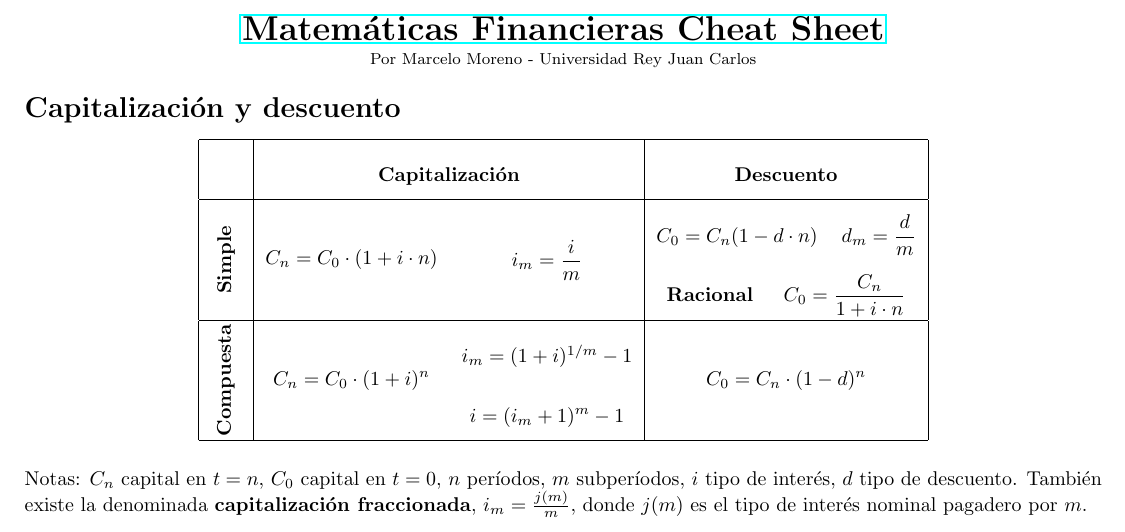
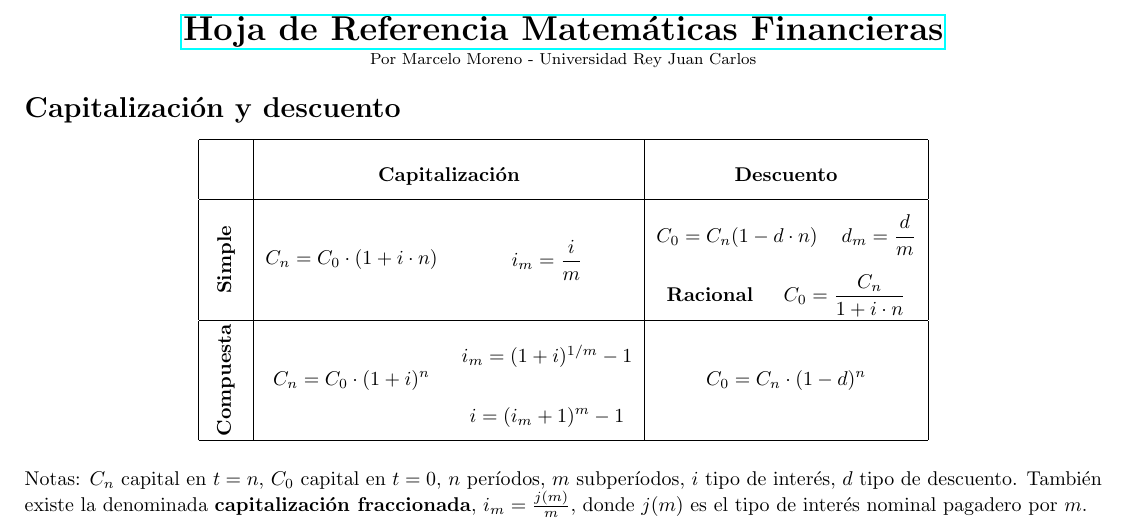
Before and after one commit to marcelomijas/financial-math-cheatsheet, a LaTeX document (financial-math-cheatsheet-es.tex): part of page 1 of 3, cut at the place of the change. Compiled offline with pdfLaTeX.

Commit message:
Add files via upload

```diff
--- a/financial-math-cheatsheet-es.tex
+++ b/financial-math-cheatsheet-es.tex
@@ -104,7 +104,7 @@
 % ----- document -----
 \begin{document}
 	\begin{center}
-		\textbf{\LARGE \href{https://github.com/marcelomijas/financial-math-cheatsheet}{Matemáticas Financieras Cheat Sheet}}
+		\textbf{\LARGE \href{https://github.com/marcelomijas/financial-math-cheatsheet}{Hoja de Referencia Matemáticas Financieras}}
 
 		{\footnotesize Por Marcelo Moreno - Universidad Rey Juan Carlos}
 	\end{center}
```
Also changed, not shown: financial-math-cheatsheet-es.pdf.
